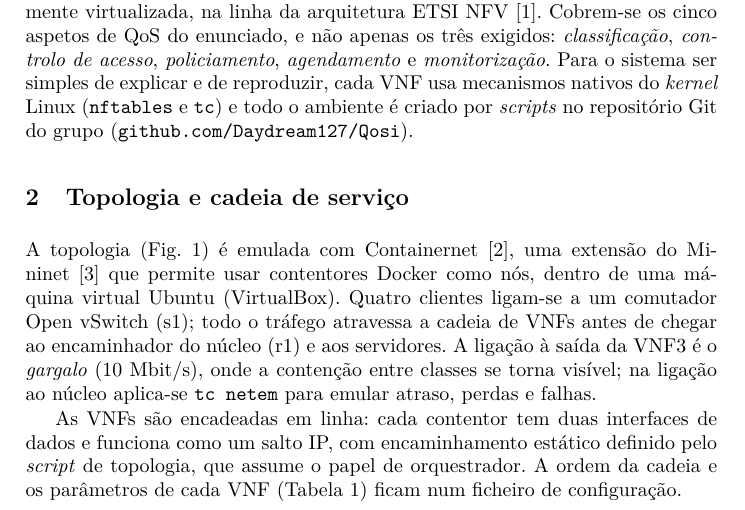
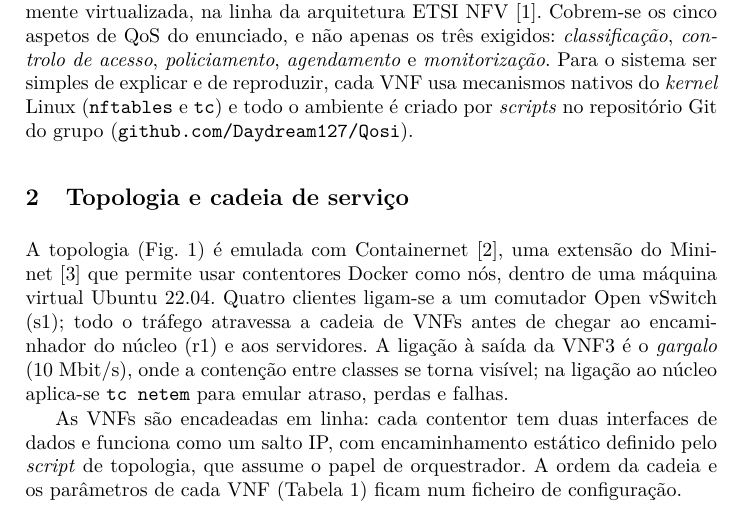
Before and after one commit to Daydream127/Qosi, a LaTeX paper (docs/proposta/proposta.tex): part of page 1 of 3, cut so that both start at the same text. Compiled offline with pdfLaTeX.

Commit message:
Proposta: ambiente descrito como máquina virtual Ubuntu 22.04

```diff
--- a/docs/proposta/proposta.tex
+++ b/docs/proposta/proposta.tex
@@ -55,7 +55,7 @@ o ambiente é criado por \emph{scripts} no repositório Git do grupo
 
 A topologia (Fig.~\ref{fig:topo}) é emulada com Containernet~\cite{containernet}, uma
 extensão do Mininet~\cite{mininet} que permite usar contentores Docker como nós, dentro
-de uma máquina virtual Ubuntu (VirtualBox). Quatro clientes ligam-se a um
+de uma máquina virtual Ubuntu~22.04. Quatro clientes ligam-se a um
 comutador Open~vSwitch (s1); todo o tráfego atravessa a cadeia de VNFs antes de chegar
 ao encaminhador do núcleo (r1) e aos servidores. A ligação à saída da VNF3 é o
 \emph{gargalo} (10~Mbit/s), onde a contenção entre classes se torna visível; na ligação
```
Also changed, not shown: docs/proposta/proposta.pdf.
